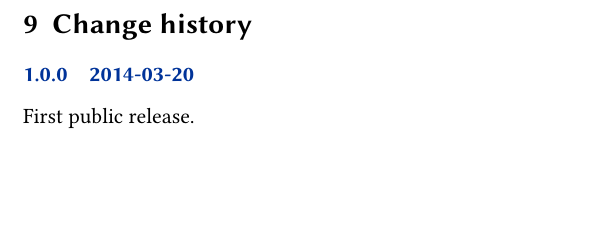
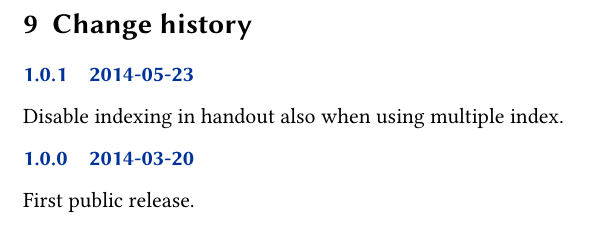
Before and after one commit to maieul/handout, a LaTeX document (handout.tex, which reads handout.sty): part of page 5 of 5, cut so that both start at the same text, the shorter picture padded with empty space. Compiled offline with XeLaTeX.

Commit message:
désactiver l'indexation dans les handout aussi lorsque l'on utilise des indexs multiples

```diff
--- a/handout.sty
+++ b/handout.sty
@@ -13,7 +13,7 @@
 % The Current Maintainer of this work is Maïeul Rouquette
 % This work consists of the files handout.sty and example and documentation files.
 
-\ProvidesPackage{handout}[2014/03/20 1.0.0 Handout package]
+\ProvidesPackage{handout}[2014/05/23 1.0.1 Handout package]
 \RequirePackage{kvoptions,etoolbox}
 
 % Options
@@ -100,7 +100,7 @@
 	% No new data in content or in label or index
 	\def\addcontentsline##1##2##3{}
 	\let\label\@gobble
-	\let\index\@gobble
+	\renewcommand{\index}[2][1]{}
 
 	% Switches onlyhandout and nothandout commands
 	\renewcommand{\nothandout}[1]{}
--- a/handout.tex
+++ b/handout.tex
@@ -167,6 +167,11 @@ Note that the citation tracker is automatically reset at the beginning of the ha
 
 \begin{changelog}
 
+
+\begin{release}{1.0.1}{2014-05-23}
+\item Disable indexing in handout also when using multiple index.
+\end{release}
+
 \begin{release}{1.0.0}{2014-03-20}
 \item First public release.
 \end{release}
```
